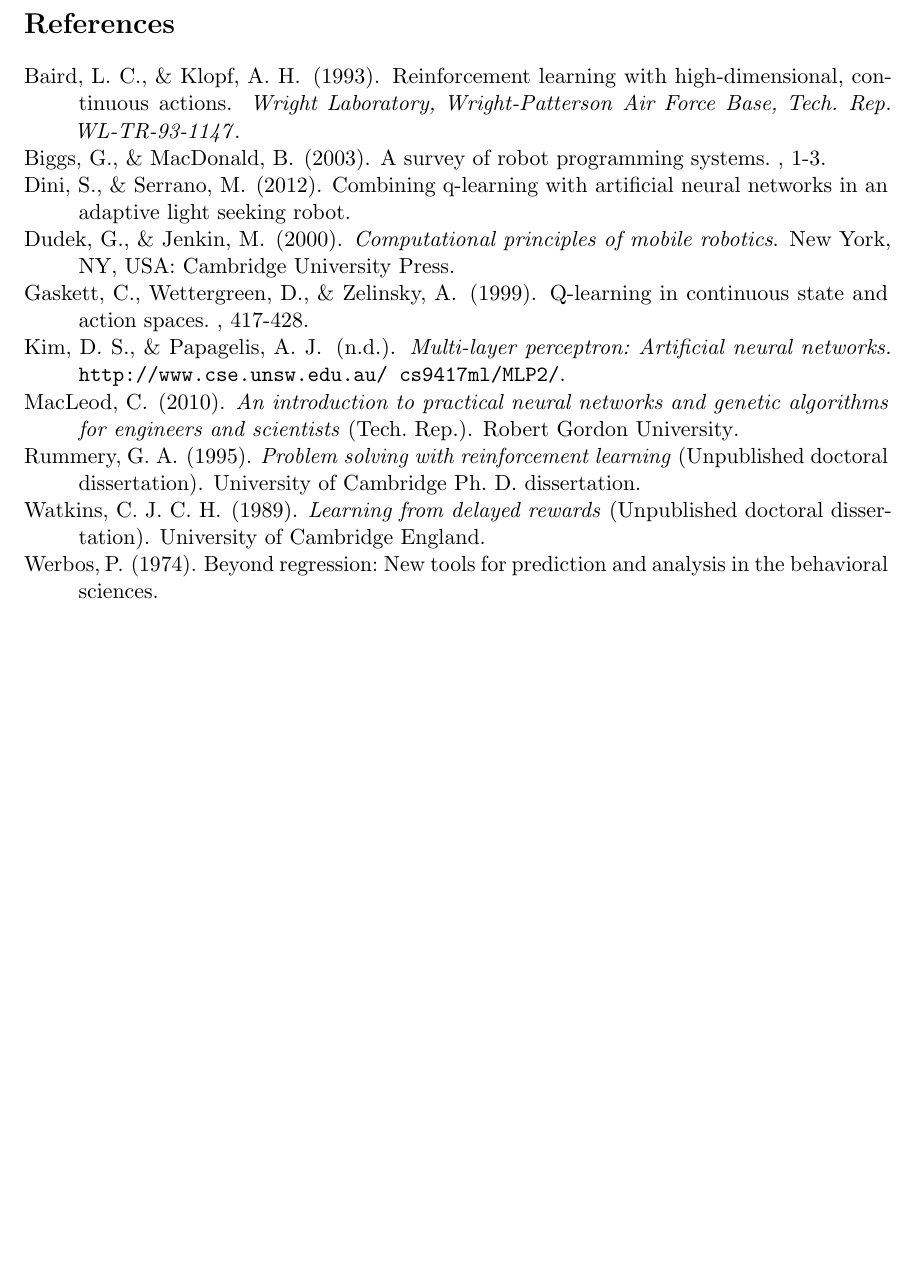
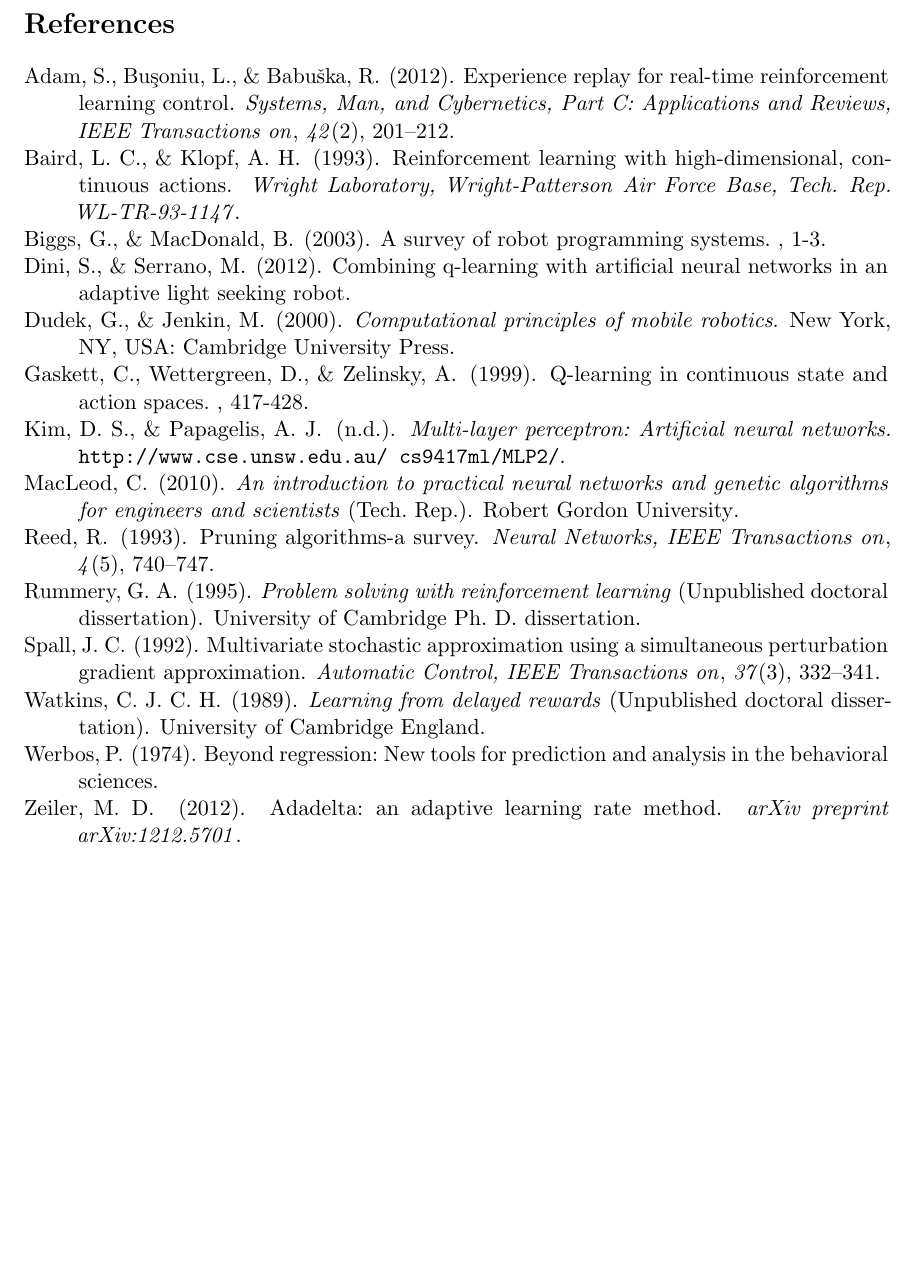
Before and after one commit to fido820/Research, a LaTeX paper (Paper/Paper.tex, which reads Paper/Paper.bib): part of page 18 of 18, cut so that both start at the same text, the shorter picture padded with empty space. Compiled offline with pdfLaTeX.

Commit message:
update references

```diff
--- a/Paper/Paper.bib
+++ b/Paper/Paper.bib
@@ -72,3 +72,43 @@
   pages={1-3},
   year={2003}
 }
+
+@article{reed,
+  title={Pruning algorithms-a survey},
+  author={Reed, Russell},
+  journal={Neural Networks, IEEE Transactions on},
+  volume={4},
+  number={5},
+  pages={740--747},
+  year={1993},
+  publisher={IEEE}
+}
+
+@article{adam,
+  title={Experience replay for real-time reinforcement learning control},
+  author={Adam, Sander and Bu{\c{s}}oniu, Lucian and Babu{\v{s}}ka, Robert},
+  journal={Systems, Man, and Cybernetics, Part C: Applications and Reviews, IEEE Transactions on},
+  volume={42},
+  number={2},
+  pages={201--212},
+  year={2012},
+  publisher={IEEE}
+}
+
+@article{spall,
+  title={Multivariate stochastic approximation using a simultaneous perturbation gradient approximation},
+  author={Spall, James C},
+  journal={Automatic Control, IEEE Transactions on},
+  volume={37},
+  number={3},
+  pages={332--341},
+  year={1992},
+  publisher={IEEE}
+}
+
+@article{zeiler,
+  title={ADADELTA: an adaptive learning rate method},
+  author={Zeiler, Matthew D},
+  journal={arXiv preprint arXiv:1212.5701},
+  year={2012}
+}
```
Also changed, not shown: Paper/Paper.tex (+1 -1 lines), 3 other files.
